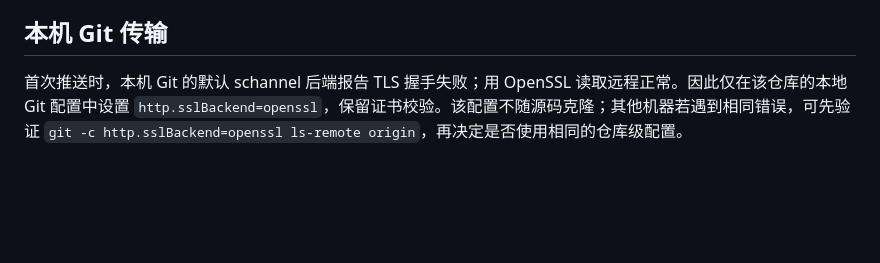
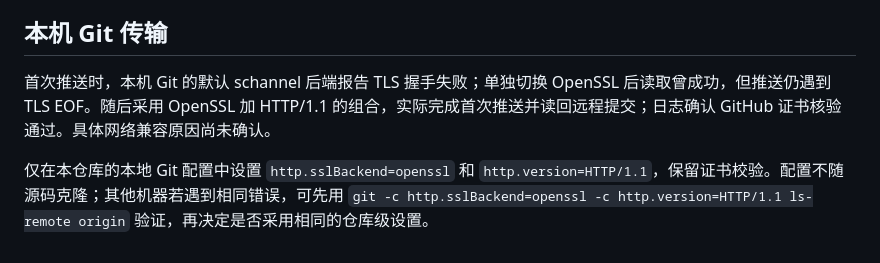
Before and after one commit to S4kuzy0/codex-study-player, a Markdown page: docs/verification.md, the part around the change. Drawn GitHub-style; blank space fills up the shorter version.

Commit message:
Record successful HTTPS transport and sync verification

```diff
--- a/docs/verification.md
+++ b/docs/verification.md
@@ -52,4 +52,6 @@ git status --short
 
 ## 本机 Git 传输
 
-首次推送时，本机 Git 的默认 schannel 后端报告 TLS 握手失败；用 OpenSSL 读取远程正常。因此仅在该仓库的本地 Git 配置中设置 `http.sslBackend=openssl`，保留证书校验。该配置不随源码克隆；其他机器若遇到相同错误，可先验证 `git -c http.sslBackend=openssl ls-remote origin`，再决定是否使用相同的仓库级配置。
+首次推送时，本机 Git 的默认 schannel 后端报告 TLS 握手失败；单独切换 OpenSSL 后读取曾成功，但推送仍遇到 TLS EOF。随后采用 OpenSSL 加 HTTP/1.1 的组合，实际完成首次推送并读回远程提交；日志确认 GitHub 证书核验通过。具体网络兼容原因尚未确认。
+
+仅在本仓库的本地 Git 配置中设置 `http.sslBackend=openssl` 和 `http.version=HTTP/1.1`，保留证书校验。配置不随源码克隆；其他机器若遇到相同错误，可先用 `git -c http.sslBackend=openssl -c http.version=HTTP/1.1 ls-remote origin` 验证，再决定是否采用相同的仓库级设置。
```
Also changed, not shown: docs/project-memory.md (+1 -1 lines).
